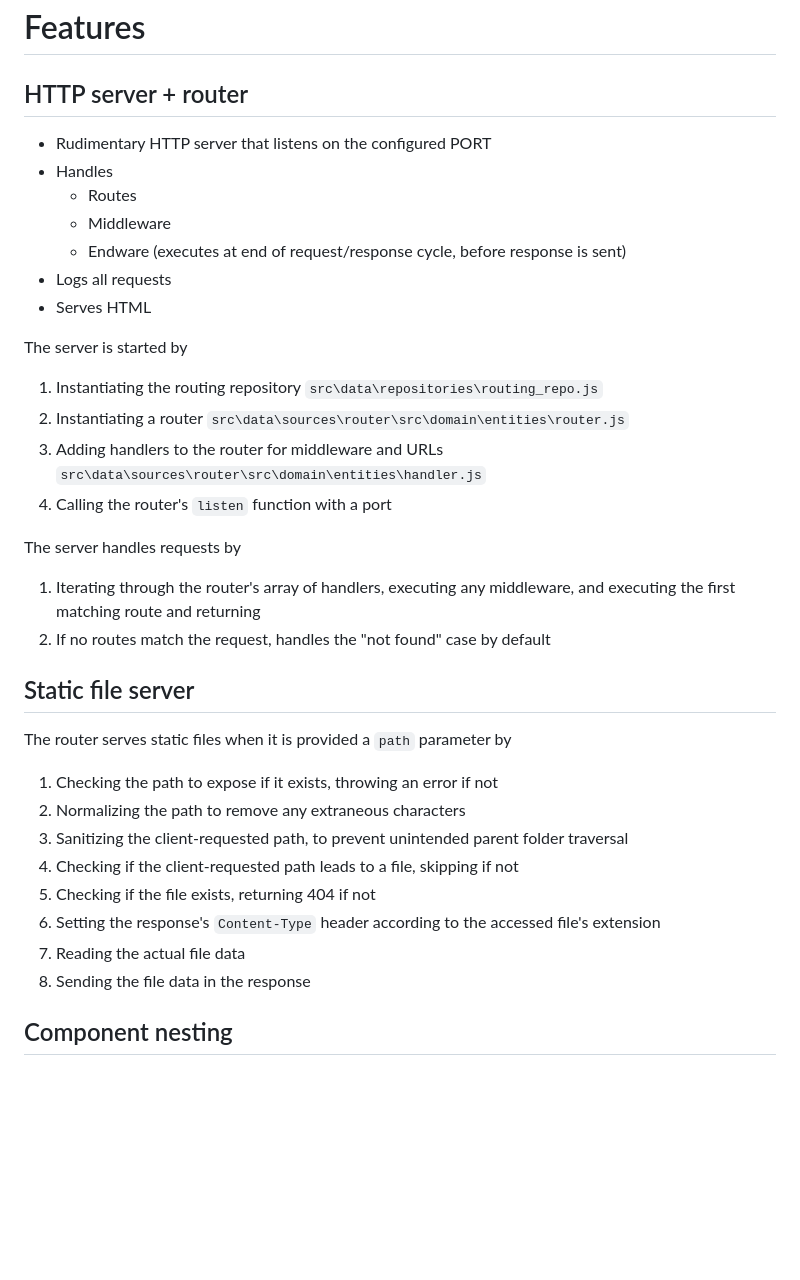
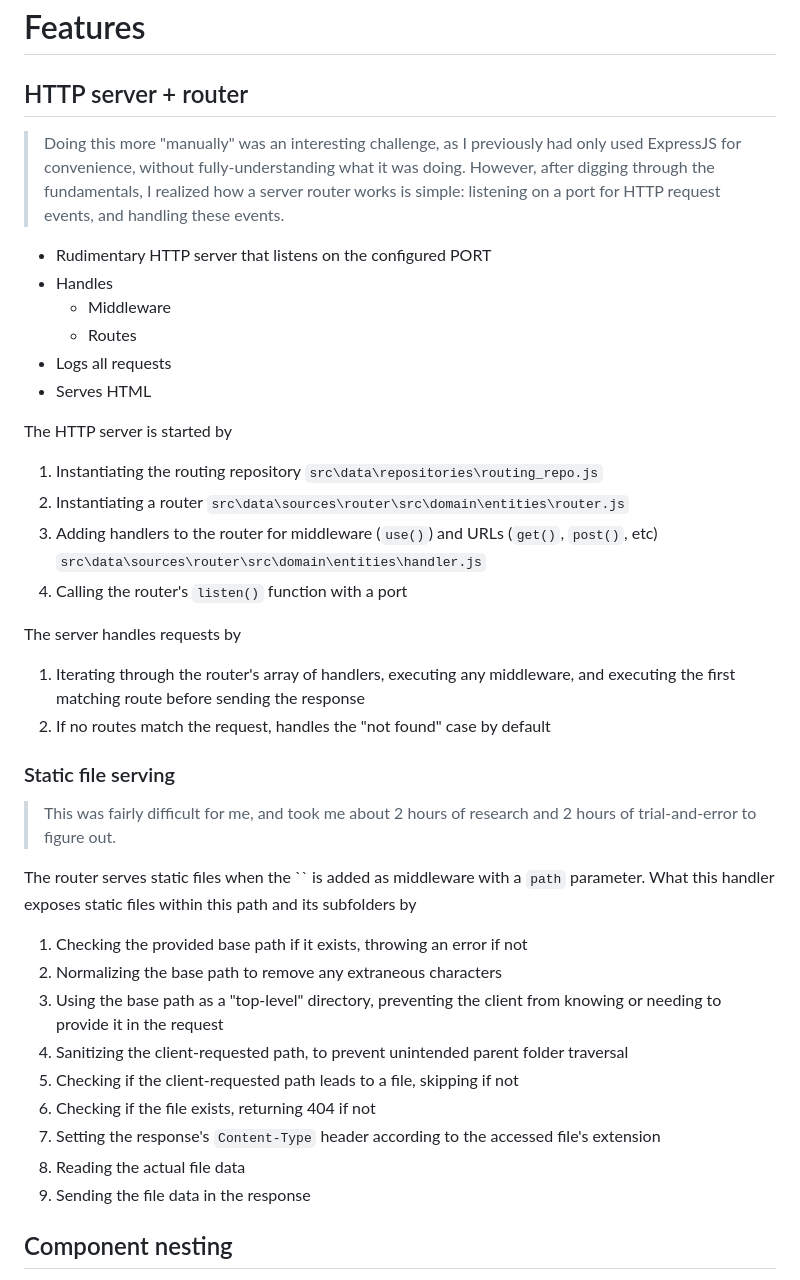
Before and after one commit to SabianF/pure-node, a Markdown page: README.md, the part around one of its changes. GitHub-like rendering; blank space fills up the shorter version.

Commit message:
docs: readme: static file serving, nested components

```diff
--- a/README.md
+++ b/README.md
@@ -46,38 +46,42 @@ A zero-dependency (totally internal) NodeJS server build
 
 ## HTTP server + router
 
+> Doing this more "manually" was an interesting challenge, as I previously had only used ExpressJS for convenience, without fully-understanding what it was doing. However, after digging through the fundamentals, I realized how a server router works is simple: listening on a port for HTTP request events, and handling these events.
+
 - Rudimentary HTTP server that listens on the configured PORT
 - Handles
+  - Middleware
   - Routes
-  - Middleware
-  - Endware (executes at end of request/response cycle, before response is sent)
 - Logs all requests
 - Serves HTML
 
-The server is started by
+The HTTP server is started by
 
 1. Instantiating the routing repository `src\data\repositories\routing_repo.js`
 2. Instantiating a router `src\data\sources\router\src\domain\entities\router.js`
-3. Adding handlers to the router for middleware and URLs `src\data\sources\router\src\domain\entities\handler.js`
-4. Calling the router's `listen` function with a port
+3. Adding handlers to the router for middleware (`use()`) and URLs (`get()`, `post()`, etc) `src\data\sources\router\src\domain\entities\handler.js`
+4. Calling the router's `listen()` function with a port
 
 The server handles requests by
 
-1. Iterating through the router's array of handlers, executing any middleware, and executing the first matching route and returning
+1. Iterating through the router's array of handlers, executing any middleware, and executing the first matching route before sending the response
 2. If no routes match the request, handles the "not found" case by default
 
-## Static file server
+### Static file serving
 
-The router serves static files when it is provided a `path` parameter by
+> This was fairly difficult for me, and took me about 2 hours of research and 2 hours of trial-and-error to figure out.
 
-1. Checking the path to expose if it exists, throwing an error if not
-2. Normalizing the path to remove any extraneous characters
-3. Sanitizing the client-requested path, to prevent unintended parent folder traversal
-4. Checking if the client-requested path leads to a file, skipping if not
-5. Checking if the file exists, returning 404 if not
-6. Setting the response's `Content-Type` header according to the accessed file's extension
-7. Reading the actual file data
-8. Sending the file data in the response
+The router serves static files when the `` is added as middleware with a `path` parameter. What this handler exposes static files within this path and its subfolders by
+
+1. Checking the provided base path if it exists, throwing an error if not
+2. Normalizing the base path to remove any extraneous characters
+3. Using the base path as a "top-level" directory, preventing the client from knowing or needing to provide it in the request
+4. Sanitizing the client-requested path, to prevent unintended parent folder traversal
+5. Checking if the client-requested path leads to a file, skipping if not
+6. Checking if the file exists, returning 404 if not
+7. Setting the response's `Content-Type` header according to the accessed file's extension
+8. Reading the actual file data
+9. Sending the file data in the response
 
 ## Component nesting
 
```
Also changed, not shown: other parts of README.md (+22 -1 lines).
